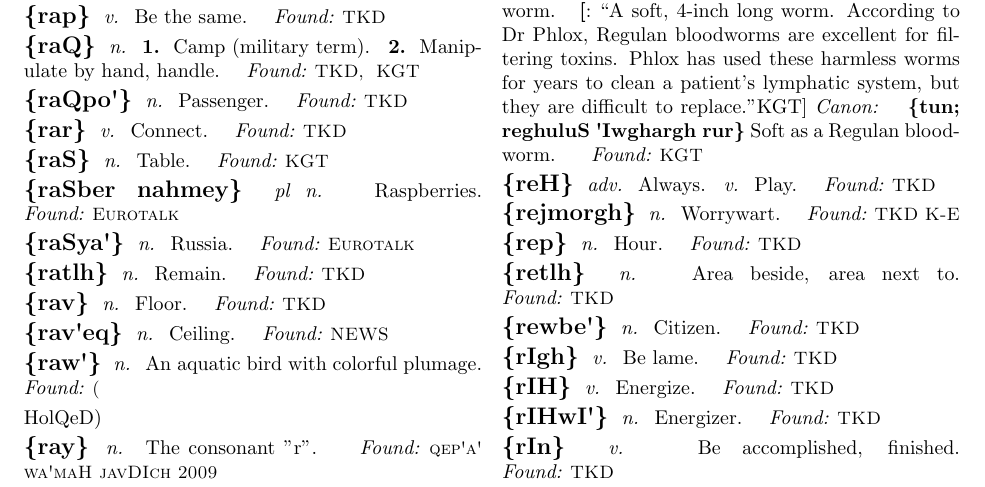
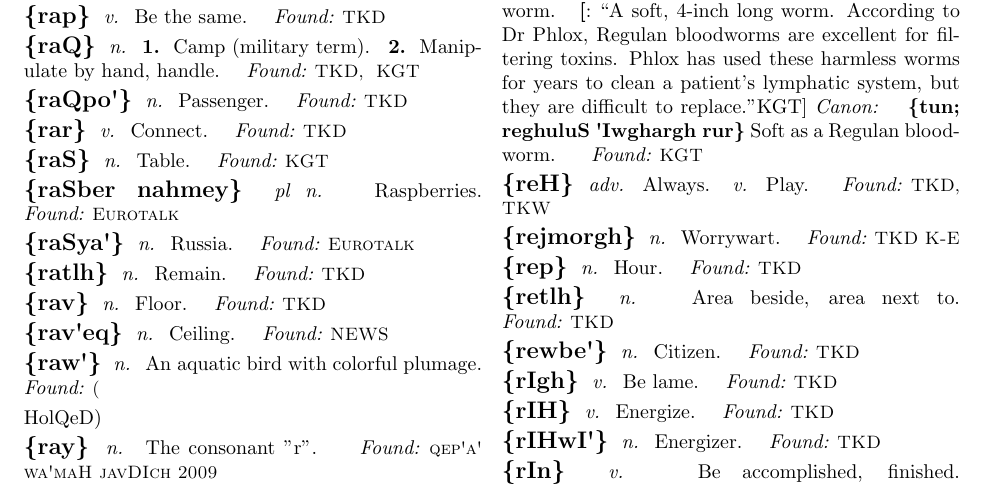
Before and after one commit to NoahTheDuke/SCKD, a LaTeX thesis (SCKD.tex, which reads tex/r.tex): part of page 51 of 67, cut so that both start at the same text. Compiled offline with pdfLaTeX.

Commit message:
Added reH.

```diff
--- a/tex/r.tex
+++ b/tex/r.tex
@@ -137,7 +137,7 @@
 \tlhw{reH}
 \tlhd{adv}{Always.}
 \tlhd{v}{Play.}
-\tlhf{TKD}
+\tlhf{TKD}[TKW]
 
 \tlhw{rejmorgh}
 \tlhd{n}{Worrywart.}
```
Also changed, not shown: tex/Unadded Words.txt (+0 -2 lines).
